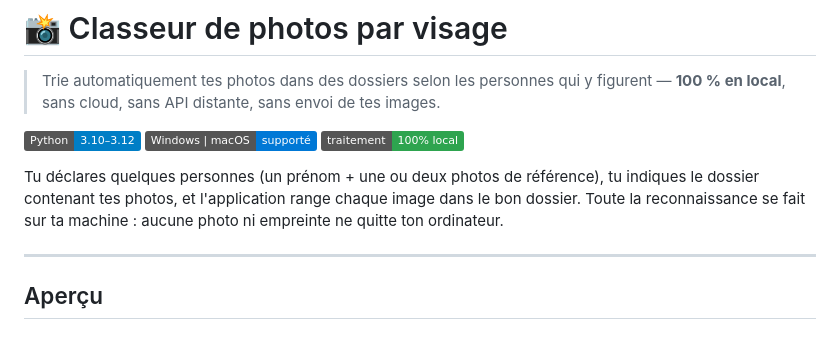
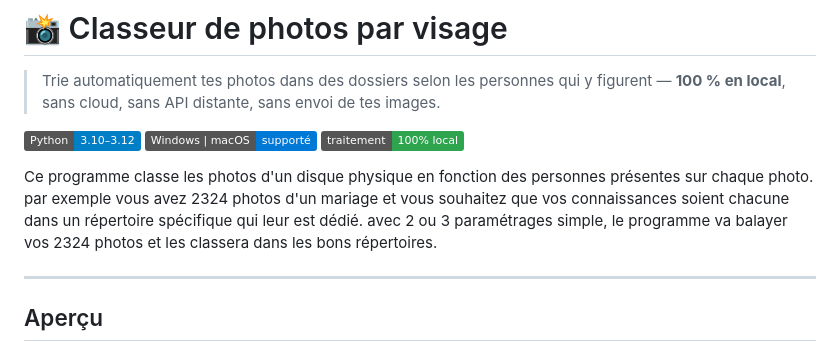
Before and after one commit to MLA-FR/PictureClassificator, a Markdown page: README.md, the part around the change. Rendered like a GitHub page; badges without logos.

```diff
--- a/README.md
+++ b/README.md
@@ -6,9 +6,9 @@
 ![Plateforme](https://img.shields.io/badge/Windows%20%7C%20macOS-support%C3%A9-0078D6)
 ![Hors-ligne](https://img.shields.io/badge/traitement-100%25%20local-2ea44f)
 
-Tu déclares quelques personnes (un prénom + une ou deux photos de référence), tu indiques
-le dossier contenant tes photos, et l'application range chaque image dans le bon dossier.
-Toute la reconnaissance se fait sur ta machine : aucune photo ni empreinte ne quitte ton ordinateur.
+Ce programme classe les photos d'un disque physique en fonction des personnes présentes sur chaque photo.
+par exemple vous avez 2324 photos d'un mariage et vous souhaitez que vos connaissances soient chacune dans un répertoire spécifique qui leur est dédié.
+avec 2 ou 3 paramétrages simple, le programme va balayer vos 2324 photos et les classera dans les bons répertoires.
 
 ---
 
```
